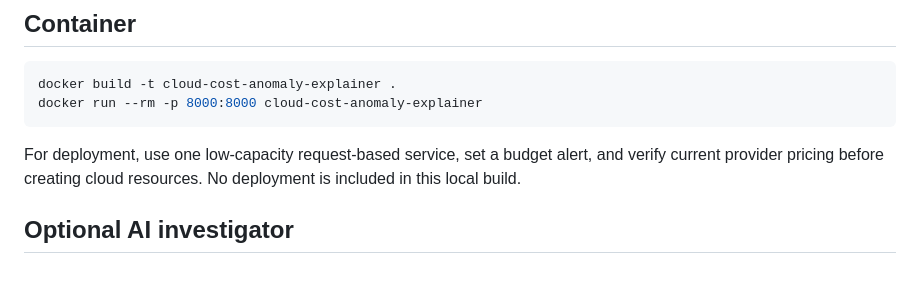
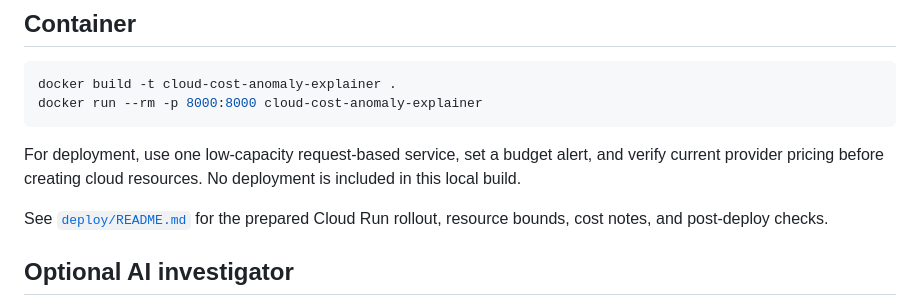
Before and after one commit to HariHaran9597/cloud-cost-anomaly-explainer, a Markdown page: README.md, the part around the change. Drawn GitHub-style; blank space fills up the shorter version.

Commit message:
Document bounded Cloud Run release path

```diff
--- a/README.md
+++ b/README.md
@@ -65,6 +65,8 @@ docker run --rm -p 8000:8000 cloud-cost-anomaly-explainer
 
 For deployment, use one low-capacity request-based service, set a budget alert, and verify current provider pricing before creating cloud resources. No deployment is included in this local build.
 
+See [`deploy/README.md`](deploy/README.md) for the prepared Cloud Run rollout, resource bounds, cost notes, and post-deploy checks.
+
 ## Optional AI investigator
 
 The core workflow does not call an LLM. To enable the optional investigator, configure `INVESTIGATOR_API_KEY` and `INVESTIGATOR_MODEL` as server environment variables. The `INVESTIGATOR_CHAT_COMPLETIONS_URL` setting can point to an HTTPS OpenAI-compatible chat completions endpoint; it defaults to `https://api.openai.com/v1/chat/completions`. The investigator is hidden when no key and model are configured. On an explicit click, the selected CSV is uploaded again; only computed aggregate figures and service names go to the provider. Calls are limited to three per minute per client address, time out after eight seconds, and cap the response size and output tokens. Generated summaries must cite the evidence IDs and numeric claims must match cited evidence. Never put provider keys in browser configuration or logs.
```
Also changed, not shown: deploy/README.md (added, +61 -0 lines).
